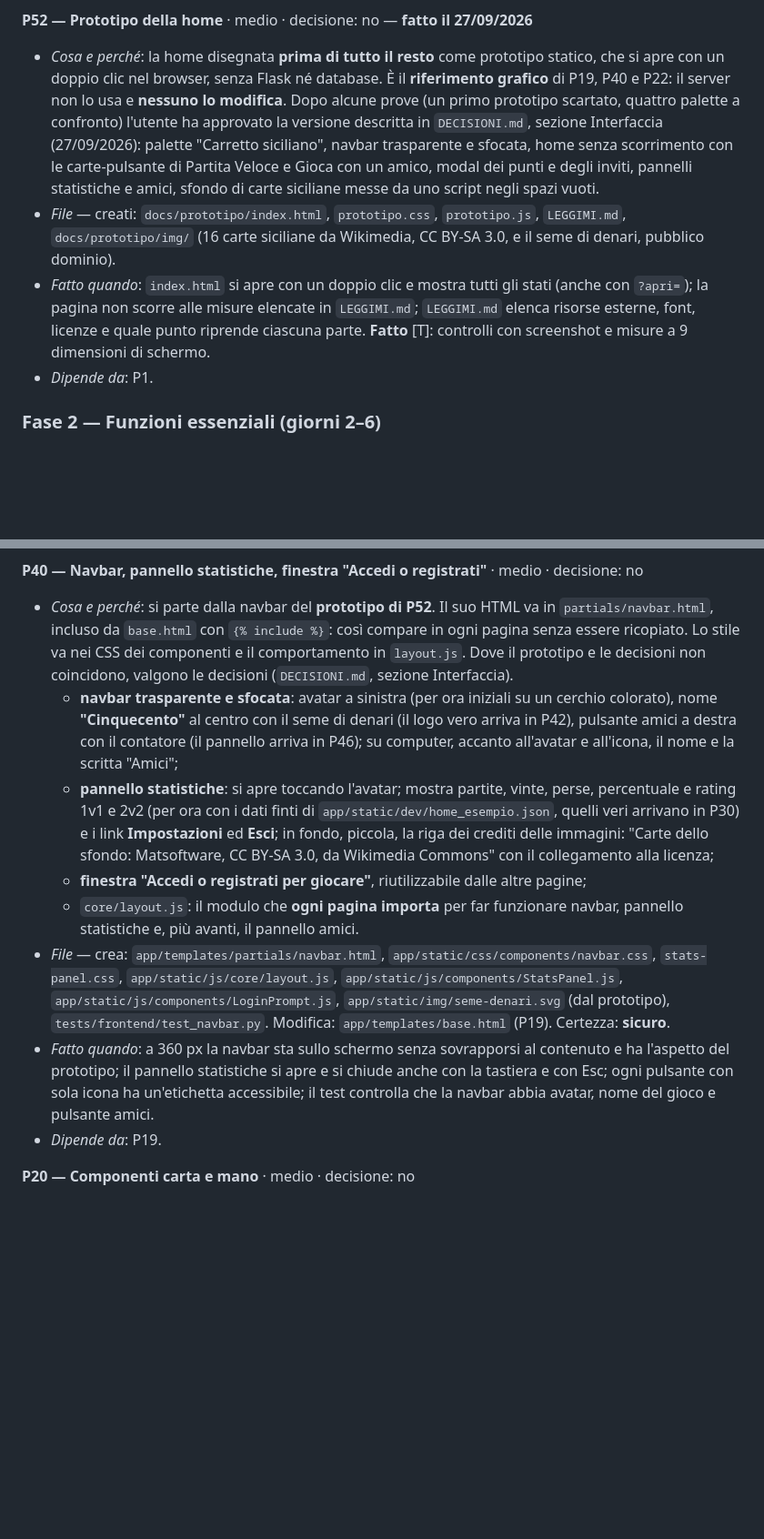
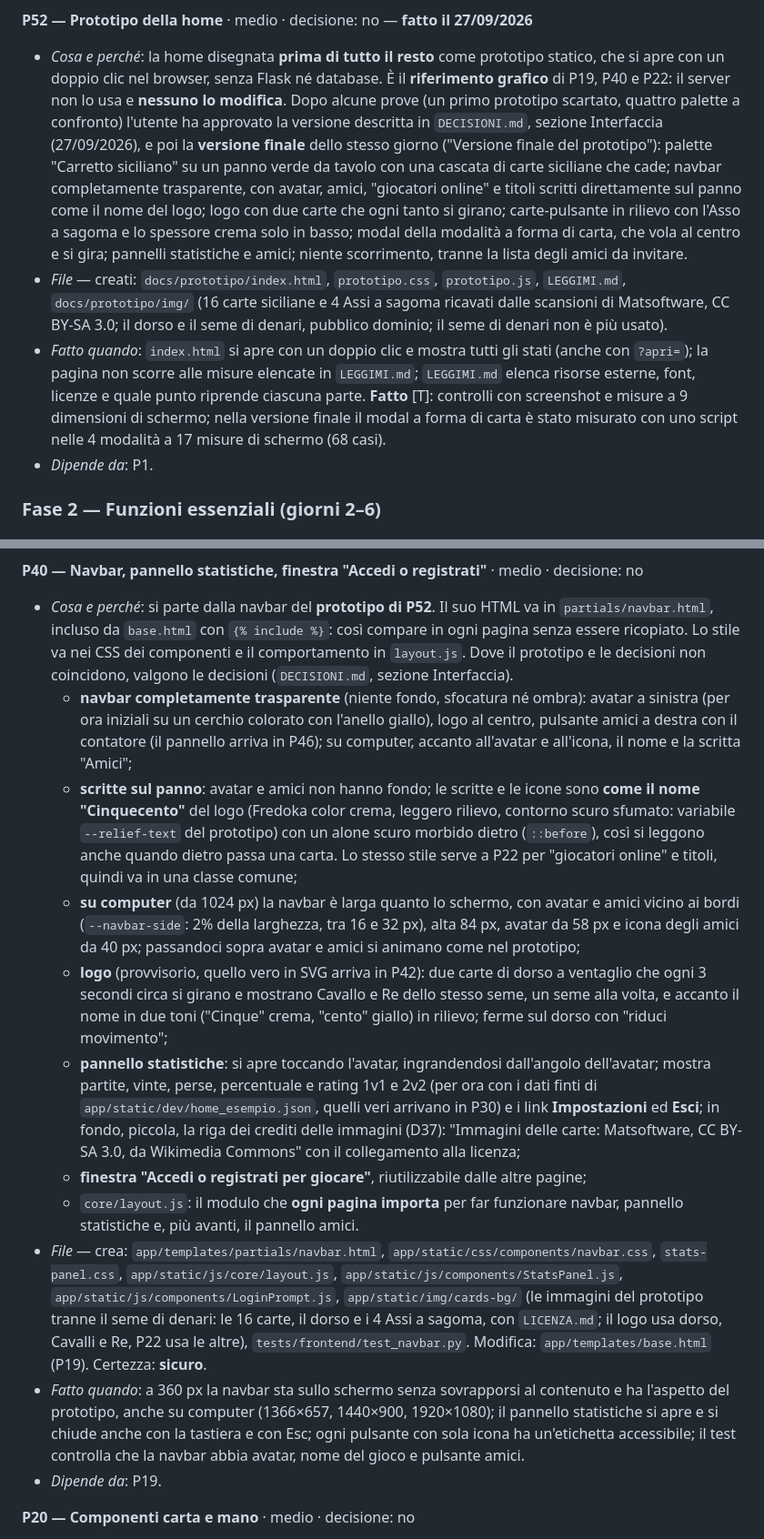
Before and after one commit to zChrees/cinquecento, a Markdown page: SCALETTA.md, 2 parts joined by grey strips. Shown at 91% size. Rendered like a GitHub page; blank space fills up the shorter version.

```diff
--- a/SCALETTA.md
+++ b/SCALETTA.md
@@ -212,9 +212,9 @@ Un conflitto git nasce quando due persone modificano **le stesse righe dello ste
 - *Dipende da*: P4, P5, P6.
 
 **P52 — Prototipo della home** · medio · decisione: no — **fatto il 27/09/2026**
-- *Cosa e perché*: la home disegnata **prima di tutto il resto** come prototipo statico, che si apre con un doppio clic nel browser, senza Flask né database. È il **riferimento grafico** di P19, P40 e P22: il server non lo usa e **nessuno lo modifica**. Dopo alcune prove (un primo prototipo scartato, quattro palette a confronto) l'utente ha approvato la versione descritta in `DECISIONI.md`, sezione Interfaccia (27/09/2026): palette "Carretto siciliano", navbar trasparente e sfocata, home senza scorrimento con le carte-pulsante di Partita Veloce e Gioca con un amico, modal dei punti e degli inviti, pannelli statistiche e amici, sfondo di carte siciliane messe da uno script negli spazi vuoti.
-- *File* — creati: `docs/prototipo/index.html`, `prototipo.css`, `prototipo.js`, `LEGGIMI.md`, `docs/prototipo/img/` (16 carte siciliane da Wikimedia, CC BY-SA 3.0, e il seme di denari, pubblico dominio).
-- *Fatto quando*: `index.html` si apre con un doppio clic e mostra tutti gli stati (anche con `?apri=`); la pagina non scorre alle misure elencate in `LEGGIMI.md`; `LEGGIMI.md` elenca risorse esterne, font, licenze e quale punto riprende ciascuna parte. **Fatto** [T]: controlli con screenshot e misure a 9 dimensioni di schermo.
+- *Cosa e perché*: la home disegnata **prima di tutto il resto** come prototipo statico, che si apre con un doppio clic nel browser, senza Flask né database. È il **riferimento grafico** di P19, P40 e P22: il server non lo usa e **nessuno lo modifica**. Dopo alcune prove (un primo prototipo scartato, quattro palette a confronto) l'utente ha approvato la versione descritta in `DECISIONI.md`, sezione Interfaccia (27/09/2026), e poi la **versione finale** dello stesso giorno ("Versione finale del prototipo"): palette "Carretto siciliano" su un panno verde da tavolo con una cascata di carte siciliane che cade; navbar completamente trasparente, con avatar, amici, "giocatori online" e titoli scritti direttamente sul panno come il nome del logo; logo con due carte che ogni tanto si girano; carte-pulsante in rilievo con l'Asso a sagoma e lo spessore crema solo in basso; modal della modalità a forma di carta, che vola al centro e si gira; pannelli statistiche e amici; niente scorrimento, tranne la lista degli amici da invitare.
+- *File* — creati: `docs/prototipo/index.html`, `prototipo.css`, `prototipo.js`, `LEGGIMI.md`, `docs/prototipo/img/` (16 carte siciliane e 4 Assi a sagoma ricavati dalle scansioni di Matsoftware, CC BY-SA 3.0; il dorso e il seme di denari, pubblico dominio; il seme di denari non è più usato).
+- *Fatto quando*: `index.html` si apre con un doppio clic e mostra tutti gli stati (anche con `?apri=`); la pagina non scorre alle misure elencate in `LEGGIMI.md`; `LEGGIMI.md` elenca risorse esterne, font, licenze e quale punto riprende ciascuna parte. **Fatto** [T]: controlli con screenshot e misure a 9 dimensioni di schermo; nella versione finale il modal a forma di carta è stato misurato con uno script nelle 4 modalità a 17 misure di schermo (68 casi).
 - *Dipende da*: P1.
 
 ### Fase 2 — Funzioni essenziali (giorni 2–6)
@@ -302,12 +302,15 @@ Un conflitto git nasce quando due persone modificano **le stesse righe dello ste
 
 **P40 — Navbar, pannello statistiche, finestra "Accedi o registrati"** · medio · decisione: no
 - *Cosa e perché*: si parte dalla navbar del **prototipo di P52**. Il suo HTML va in `partials/navbar.html`, incluso da `base.html` con `{% include %}`: così compare in ogni pagina senza essere ricopiato. Lo stile va nei CSS dei componenti e il comportamento in `layout.js`. Dove il prototipo e le decisioni non coincidono, valgono le decisioni (`DECISIONI.md`, sezione Interfaccia).
-  - **navbar trasparente e sfocata**: avatar a sinistra (per ora iniziali su un cerchio colorato), nome **"Cinquecento"** al centro con il seme di denari (il logo vero arriva in P42), pulsante amici a destra con il contatore (il pannello arriva in P46); su computer, accanto all'avatar e all'icona, il nome e la scritta "Amici";
-  - **pannello statistiche**: si apre toccando l'avatar; mostra partite, vinte, perse, percentuale e rating 1v1 e 2v2 (per ora con i dati finti di `app/static/dev/home_esempio.json`, quelli veri arrivano in P30) e i link **Impostazioni** ed **Esci**; in fondo, piccola, la riga dei crediti delle immagini: "Carte dello sfondo: Matsoftware, CC BY-SA 3.0, da Wikimedia Commons" con il collegamento alla licenza;
+  - **navbar completamente trasparente** (niente fondo, sfocatura né ombra): avatar a sinistra (per ora iniziali su un cerchio colorato con l'anello giallo), logo al centro, pulsante amici a destra con il contatore (il pannello arriva in P46); su computer, accanto all'avatar e all'icona, il nome e la scritta "Amici";
+  - **scritte sul panno**: avatar e amici non hanno fondo; le scritte e le icone sono **come il nome "Cinquecento"** del logo (Fredoka color crema, leggero rilievo, contorno scuro sfumato: variabile `--relief-text` del prototipo) con un alone scuro morbido dietro (`::before`), così si leggono anche quando dietro passa una carta. Lo stesso stile serve a P22 per "giocatori online" e titoli, quindi va in una classe comune;
+  - **su computer** (da 1024 px) la navbar è larga quanto lo schermo, con avatar e amici vicino ai bordi (`--navbar-side`: 2% della larghezza, tra 16 e 32 px), alta 84 px, avatar da 58 px e icona degli amici da 40 px; passandoci sopra avatar e amici si animano come nel prototipo;
+  - **logo** (provvisorio, quello vero in SVG arriva in P42): due carte di dorso a ventaglio che ogni 3 secondi circa si girano e mostrano Cavallo e Re dello stesso seme, un seme alla volta, e accanto il nome in due toni ("Cinque" crema, "cento" giallo) in rilievo; ferme sul dorso con "riduci movimento";
+  - **pannello statistiche**: si apre toccando l'avatar, ingrandendosi dall'angolo dell'avatar; mostra partite, vinte, perse, percentuale e rating 1v1 e 2v2 (per ora con i dati finti di `app/static/dev/home_esempio.json`, quelli veri arrivano in P30) e i link **Impostazioni** ed **Esci**; in fondo, piccola, la riga dei crediti delle immagini (D37): "Immagini delle carte: Matsoftware, CC BY-SA 3.0, da Wikimedia Commons" con il collegamento alla licenza;
   - **finestra "Accedi o registrati per giocare"**, riutilizzabile dalle altre pagine;
   - `core/layout.js`: il modulo che **ogni pagina importa** per far funzionare navbar, pannello statistiche e, più avanti, il pannello amici.
-- *File* — crea: `app/templates/partials/navbar.html`, `app/static/css/components/navbar.css`, `stats-panel.css`, `app/static/js/core/layout.js`, `app/static/js/components/StatsPanel.js`, `app/static/js/components/LoginPrompt.js`, `app/static/img/seme-denari.svg` (dal prototipo), `tests/frontend/test_navbar.py`. Modifica: `app/templates/base.html` (P19). Certezza: **sicuro**.
-- *Fatto quando*: a 360 px la navbar sta sullo schermo senza sovrapporsi al contenuto e ha l'aspetto del prototipo; il pannello statistiche si apre e si chiude anche con la tastiera e con Esc; ogni pulsante con sola icona ha un'etichetta accessibile; il test controlla che la navbar abbia avatar, nome del gioco e pulsante amici.
+- *File* — crea: `app/templates/partials/navbar.html`, `app/static/css/components/navbar.css`, `stats-panel.css`, `app/static/js/core/layout.js`, `app/static/js/components/StatsPanel.js`, `app/static/js/components/LoginPrompt.js`, `app/static/img/cards-bg/` (le immagini del prototipo tranne il seme di denari: le 16 carte, il dorso e i 4 Assi a sagoma, con `LICENZA.md`; il logo usa dorso, Cavalli e Re, P22 usa le altre), `tests/frontend/test_navbar.py`. Modifica: `app/templates/base.html` (P19). Certezza: **sicuro**.
+- *Fatto quando*: a 360 px la navbar sta sullo schermo senza sovrapporsi al contenuto e ha l'aspetto del prototipo, anche su computer (1366×657, 1440×900, 1920×1080); il pannello statistiche si apre e si chiude anche con la tastiera e con Esc; ogni pulsante con sola icona ha un'etichetta accessibile; il test controlla che la navbar abbia avatar, nome del gioco e pulsante amici.
 - *Dipende da*: P19.
 
 **P20 — Componenti carta e mano** · medio · decisione: no
```
Also changed, not shown: other parts of SCALETTA.md (+13 -12 lines), CLAUDE.md (+1 -1 lines), DECISIONI.md (+2 -0 lines).
